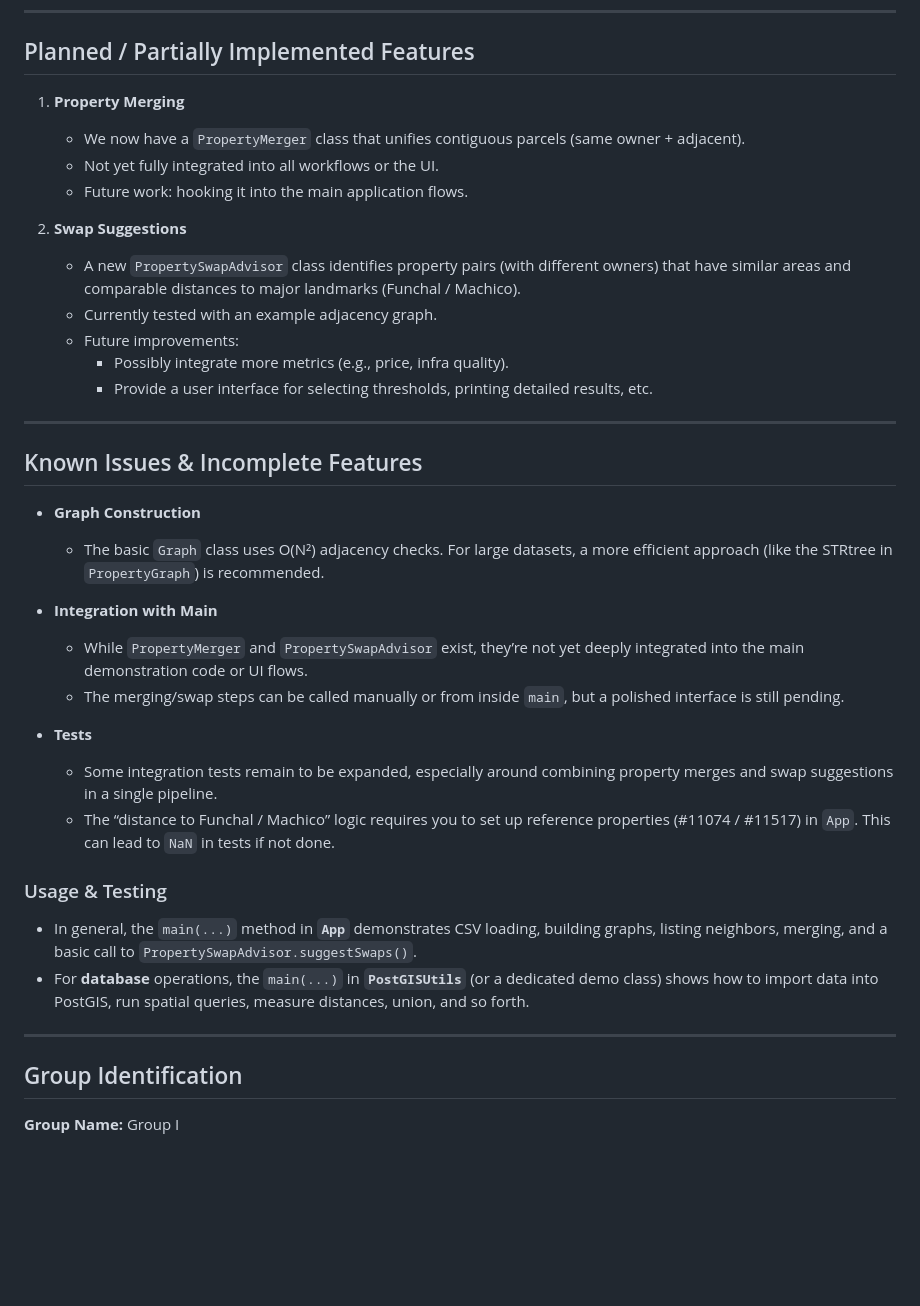
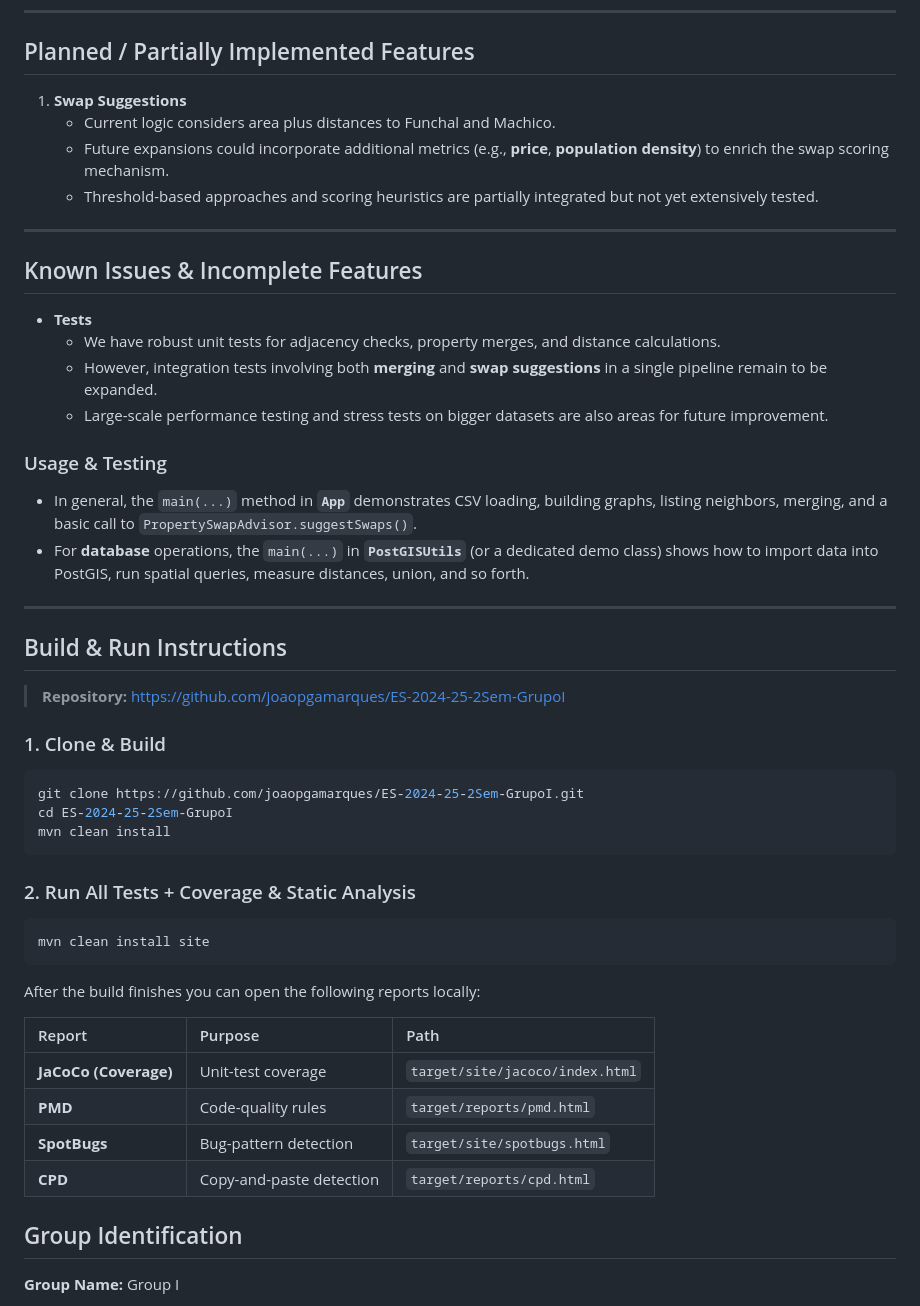
Before and after one commit to joaopgamarques/ES-2024-25-2Sem-GrupoI, a Markdown page: README.md, the part around the change. GitHub-like rendering; blank space fills up the shorter version.

````diff
--- a/README.md
+++ b/README.md
@@ -90,32 +90,19 @@ All dependencies are managed via **Maven**. You’ll find them in the [pom.xml](
 
 ## Planned / Partially Implemented Features
 
-1. **Property Merging**
-    - We now have a `PropertyMerger` class that unifies contiguous parcels (same owner + adjacent).
-    - Not yet fully integrated into all workflows or the UI.
-    - Future work: hooking it into the main application flows.
-
-2. **Swap Suggestions**
-    - A new `PropertySwapAdvisor` class identifies property pairs (with different owners) that have similar areas and comparable distances to major landmarks (Funchal / Machico).
-    - Currently tested with an example adjacency graph.
-    - Future improvements:
-        - Possibly integrate more metrics (e.g., price, infra quality).
-        - Provide a user interface for selecting thresholds, printing detailed results, etc.
+1. **Swap Suggestions**
+    - Current logic considers area plus distances to Funchal and Machico.
+    - Future expansions could incorporate additional metrics (e.g., **price**, **population density**) to enrich the swap scoring mechanism.
+    - Threshold-based approaches and scoring heuristics are partially integrated but not yet extensively tested.
 
 ---
 
 ## Known Issues & Incomplete Features
 
-- **Graph Construction**
-    - The basic `Graph` class uses O(N²) adjacency checks. For large datasets, a more efficient approach (like the STRtree in `PropertyGraph`) is recommended.
-
-- **Integration with Main**
-    - While `PropertyMerger` and `PropertySwapAdvisor` exist, they’re not yet deeply integrated into the main demonstration code or UI flows.
-    - The merging/swap steps can be called manually or from inside `main`, but a polished interface is still pending.
-
 - **Tests**
-    - Some integration tests remain to be expanded, especially around combining property merges and swap suggestions in a single pipeline.
-    - The “distance to Funchal / Machico” logic requires you to set up reference properties (#11074 / #11517) in `App`. This can lead to `NaN` in tests if not done.
+    - We have robust unit tests for adjacency checks, property merges, and distance calculations.
+    - However, integration tests involving both **merging** and **swap suggestions** in a single pipeline remain to be expanded.
+    - Large-scale performance testing and stress tests on bigger datasets are also areas for future improvement.
 
 ### Usage & Testing
 
@@ -123,6 +110,30 @@ All dependencies are managed via **Maven**. You’ll find them in the [pom.xml](
 - For **database** operations, the `main(...)` in **`PostGISUtils`** (or a dedicated demo class) shows how to import data into PostGIS, run spatial queries, measure distances, union, and so forth.
 
 ---
+
+## Build & Run Instructions
+
+> **Repository:** <https://github.com/joaopgamarques/ES-2024-25-2Sem-GrupoI>
+
+### 1. Clone & Build
+```bash
+git clone https://github.com/joaopgamarques/ES-2024-25-2Sem-GrupoI.git
+cd ES-2024-25-2Sem-GrupoI
+mvn clean install
+```
+
+### 2. Run All Tests + Coverage & Static Analysis
+```bash
+mvn clean install site
+```
+After the build finishes you can open the following reports locally:
+
+| Report                | Purpose                  | Path                            |
+| :-------------------- | :----------------------- | :------------------------------ |
+| **JaCoCo (Coverage)** | Unit-test coverage       | `target/site/jacoco/index.html` |
+| **PMD**               | Code-quality rules       | `target/reports/pmd.html`       |
+| **SpotBugs**          | Bug-pattern detection    | `target/site/spotbugs.html`     |
+| **CPD**               | Copy-and-paste detection | `target/reports/cpd.html`       |
 
 ## Group Identification
 
````
